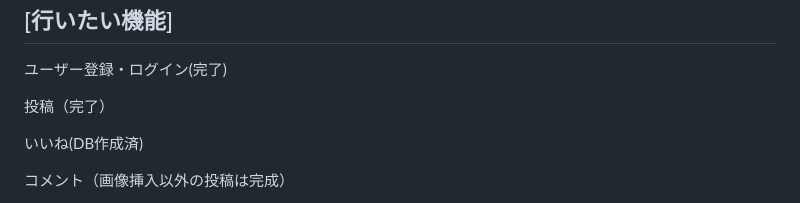
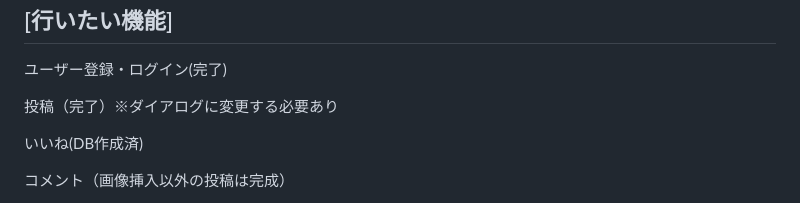
Before and after one commit to ryo369-sys/Shimaenaga-dev, a Markdown page: README.md, the part around the change. GitHub-like rendering.

```diff
--- a/README.md
+++ b/README.md
@@ -8,7 +8,7 @@
 -------------------
 ユーザー登録・ログイン(完了)
 
-投稿（完了）
+投稿（完了）※ダイアログに変更する必要あり
 
 いいね(DB作成済)
 
```
